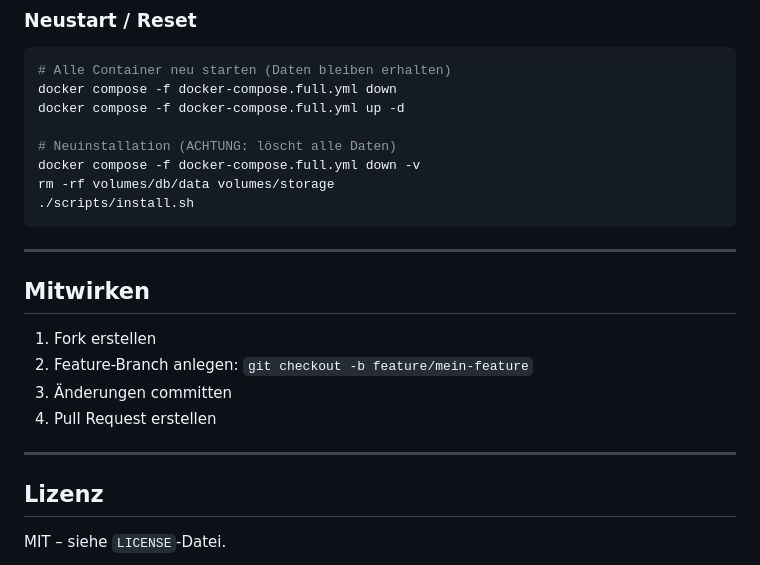
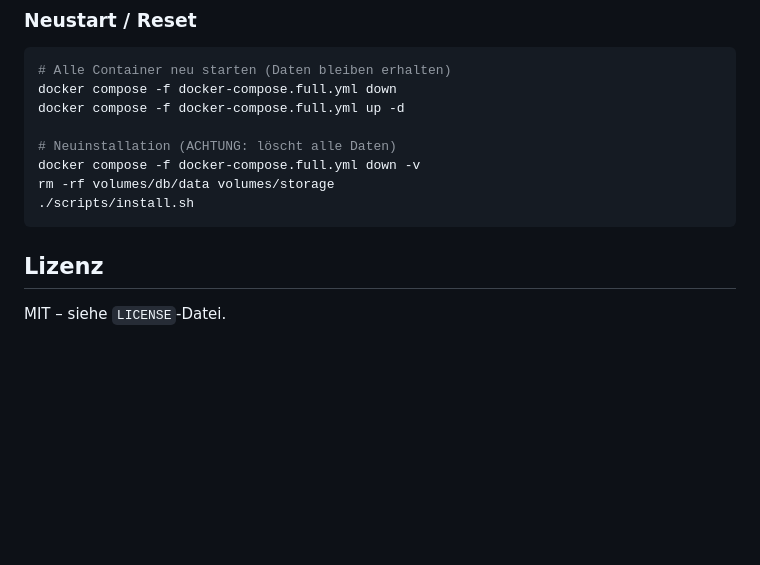
Before and after one commit to iEnki/Home-Organizer, a Markdown page: README.md, the part around the change. GitHub-like rendering; blank space fills up the shorter version.

````diff
--- a/README.md
+++ b/README.md
@@ -834,17 +834,6 @@ rm -rf volumes/db/data volumes/storage
 ./scripts/install.sh
 ```
 
----
-
-## Mitwirken
-
-1. Fork erstellen
-2. Feature-Branch anlegen: `git checkout -b feature/mein-feature`
-3. Änderungen committen
-4. Pull Request erstellen
-
----
-
 ## Lizenz
 
 MIT – siehe `LICENSE`-Datei.
````
